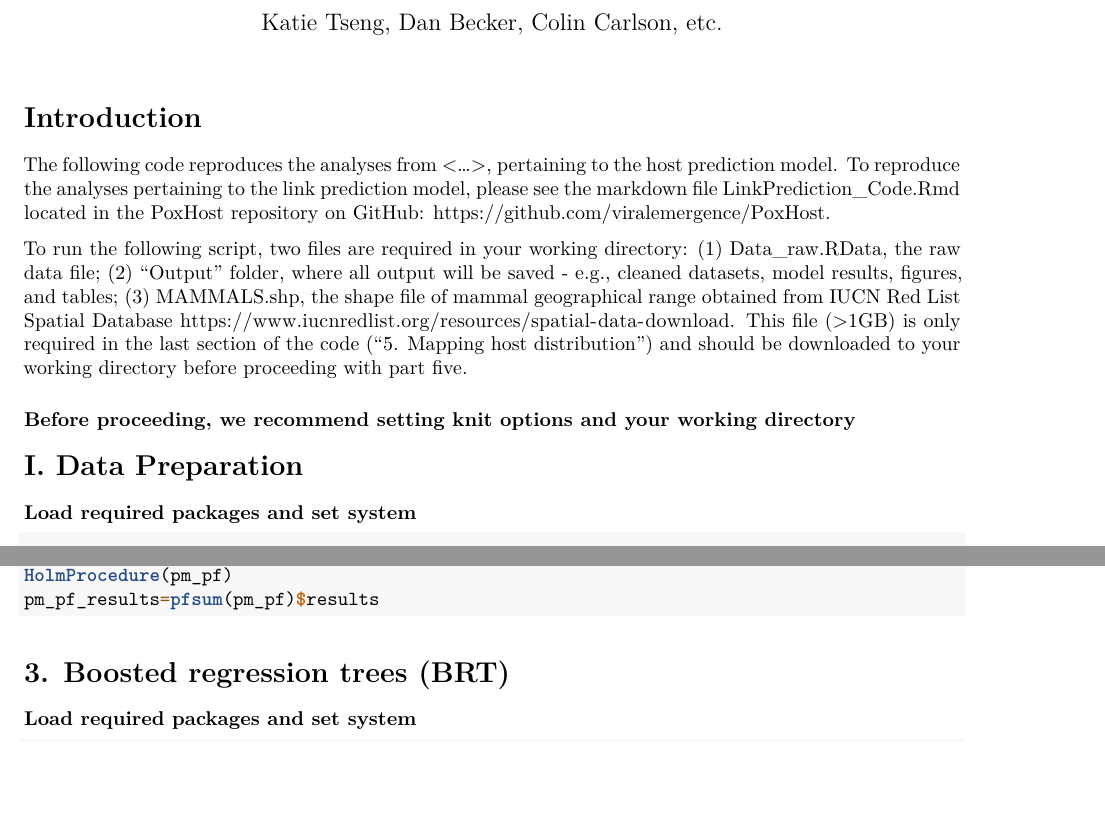
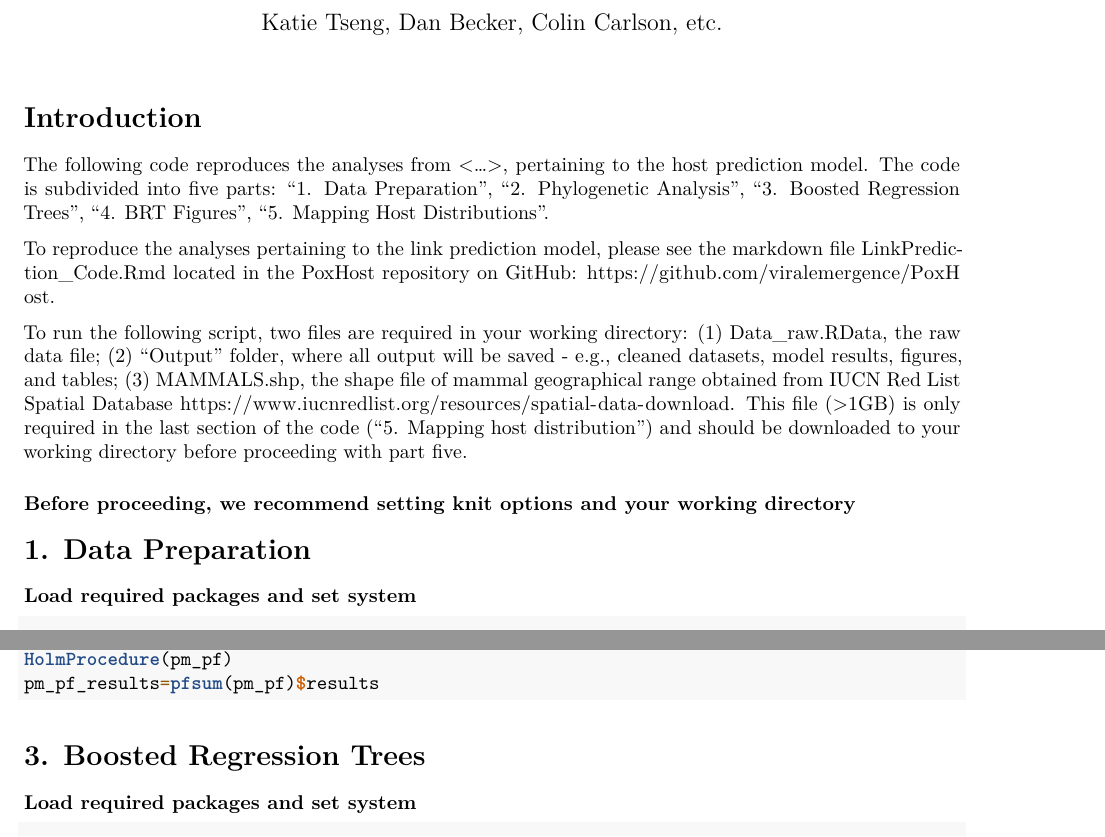
Before and after one commit to viralemergence/PoxHost, an R Markdown document (Tseng2022/Host Prediction Model/HostPrediction_Code.Rmd): two parts of pages 1 and 14 of 45 before the commit and two parts of pages 1 and 14 of 46 after it, joined at a grey line, cut so that both start at the same text, the shorter picture padded with empty space. Rendered offline with R 4.5, knitr and Pandoc, then LaTeX, with nearby package versions.

Commit message:
Updated section titles and introduction

````diff
--- a/Tseng2022/Host Prediction Model/HostPrediction_Code.Rmd
+++ b/Tseng2022/Host Prediction Model/HostPrediction_Code.Rmd
@@ -16,7 +16,8 @@ editor_options:
 
 # Introduction
 
-The following code reproduces the analyses from <...>, pertaining to the host prediction model.
+The following code reproduces the analyses from <...>, pertaining to the host prediction model. The code is subdivided into five parts: "1. Data Preparation", "2. Phylogenetic Analysis", "3. Boosted Regression Trees", "4. BRT Figures", "5. Mapping Host Distributions".
+
 To reproduce the analyses pertaining to the link prediction model, please see the markdown file LinkPrediction_Code.Rmd located in the PoxHost repository on GitHub: https://github.com/viralemergence/PoxHost.
 
 To run the following script, two files are required in your working directory:
@@ -33,7 +34,7 @@ knitr::opts_chunk$set(eval=F)
 setwd("~/Library/CloudStorage/OneDrive-WashingtonStateUniversity(email.wsu.edu)/Fernandez Lab/Projects (Active)/OPV Host Prediction/GitHub/PoxHost/Tseng2022/Host Prediction Model")
 ```
 
-# I. Data Preparation
+# 1. Data Preparation
 
 ### Load required packages and set system
 
@@ -776,7 +777,7 @@ pm_pf_results=pfsum(pm_pf)$results
 ```
 
 
-# 3. Boosted regression trees (BRT)
+# 3. Boosted Regression Trees
 
 ### Load required packages and set system
 
````
Also changed, not shown: Tseng2022/Host Prediction Model/HostPrediction_Code.Rmd (7 more changed lines), 1 other file.
